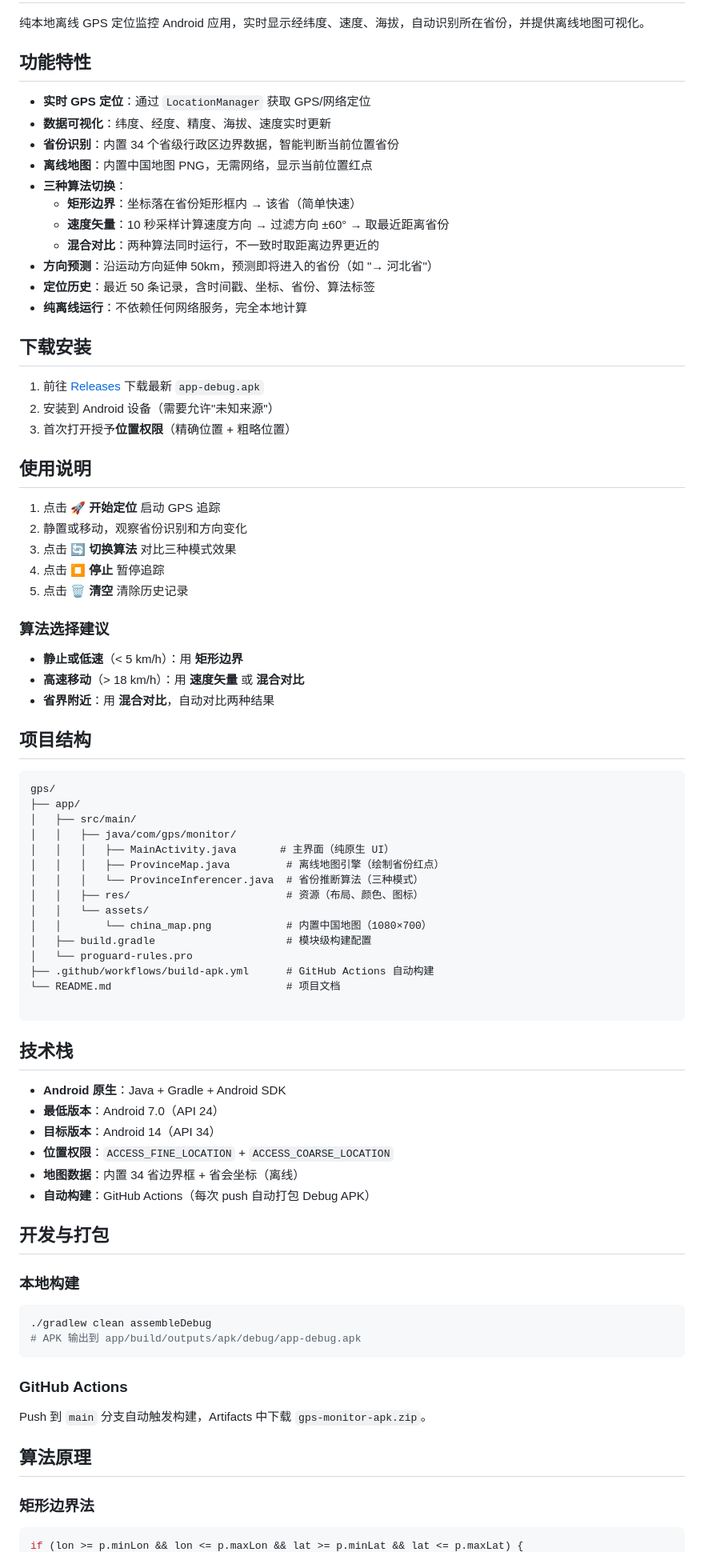
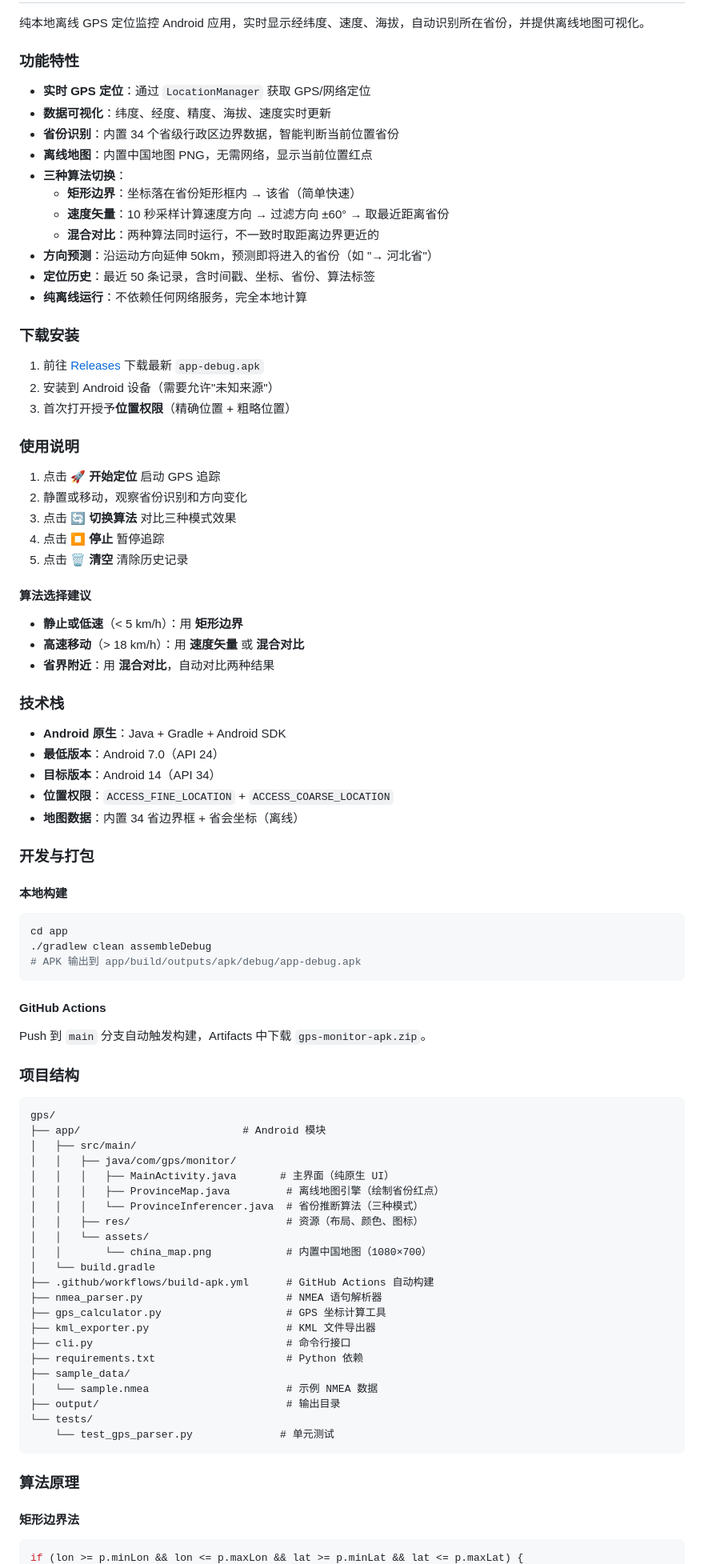
Before and after one commit to Linqi-CPU/gps-monitor, a Markdown page: README.md, the part around one of its changes. Shown at 80% size. Rendered like a GitHub page.

Commit message:
docs: rewrite README as dual-project overview covering both NMEA parser and APK

````diff
--- a/README.md
+++ b/README.md
@@ -2,7 +149,7 @@
 
 纯本地离线 GPS 定位监控 Android 应用，实时显示经纬度、速度、海拔，自动识别所在省份，并提供离线地图可视化。
 
-## 功能特性
+### 功能特性
 
 - **实时 GPS 定位**：通过 `LocationManager` 获取 GPS/网络定位
 - **数据可视化**：纬度、经度、精度、海拔、速度实时更新
@@ -16,13 +163,13 @@
 - **定位历史**：最近 50 条记录，含时间戳、坐标、省份、算法标签
 - **纯离线运行**：不依赖任何网络服务，完全本地计算
 
-## 下载安装
+### 下载安装
 
 1. 前往 [Releases](../../releases) 下载最新 `app-debug.apk`
 2. 安装到 Android 设备（需要允许"未知来源"）
 3. 首次打开授予**位置权限**（精确位置 + 粗略位置）
 
-## 使用说明
+### 使用说明
 
 1. 点击 **🚀 开始定位** 启动 GPS 追踪
 2. 静置或移动，观察省份识别和方向变化
@@ -30,17 +177,39 @@
 4. 点击 **⏹️ 停止** 暂停追踪
 5. 点击 **🗑️ 清空** 清除历史记录
 
-### 算法选择建议
+#### 算法选择建议
 
 - **静止或低速**（< 5 km/h）：用 **矩形边界**
 - **高速移动**（> 18 km/h）：用 **速度矢量** 或 **混合对比**
 - **省界附近**：用 **混合对比**，自动对比两种结果
 
-## 项目结构
+### 技术栈
+
+- **Android 原生**：Java + Gradle + Android SDK
+- **最低版本**：Android 7.0（API 24）
+- **目标版本**：Android 14（API 34）
+- **位置权限**：`ACCESS_FINE_LOCATION` + `ACCESS_COARSE_LOCATION`
+- **地图数据**：内置 34 省边界框 + 省会坐标（离线）
+
+### 开发与打包
+
+#### 本地构建
+
+```bash
+cd app
+./gradlew clean assembleDebug
+# APK 输出到 app/build/outputs/apk/debug/app-debug.apk
+```
+
+#### GitHub Actions
+
+Push 到 `main` 分支自动触发构建，Artifacts 中下载 `gps-monitor-apk.zip`。
+
+### 项目结构
 
 ```
 gps/
-├── app/
+├── app/                          # Android 模块
 │   ├── src/main/
 │   │   ├── java/com/gps/monitor/
 │   │   │   ├── MainActivity.java       # 主界面（纯原生 UI）
@@ -49,38 +218,23 @@ gps/
 │   │   ├── res/                         # 资源（布局、颜色、图标）
 │   │   └── assets/
 │   │       └── china_map.png            # 内置中国地图（1080×700）
-│   ├── build.gradle                     # 模块级构建配置
-│   └── proguard-rules.pro
+│   └── build.gradle
 ├── .github/workflows/build-apk.yml      # GitHub Actions 自动构建
-└── README.md                            # 项目文档
-
+├── nmea_parser.py                       # NMEA 语句解析器
+├── gps_calculator.py                    # GPS 坐标计算工具
+├── kml_exporter.py                      # KML 文件导出器
+├── cli.py                               # 命令行接口
+├── requirements.txt                     # Python 依赖
+├── sample_data/
+│   └── sample.nmea                      # 示例 NMEA 数据
+├── output/                              # 输出目录
+└── tests/
+    └── test_gps_parser.py              # 单元测试
 ```
 
-## 技术栈
+### 算法原理
 
-- **Android 原生**：Java + Gradle + Android SDK
-- **最低版本**：Android 7.0（API 24）
-- **目标版本**：Android 14（API 34）
-- **位置权限**：`ACCESS_FINE_LOCATION` + `ACCESS_COARSE_LOCATION`
-- **地图数据**：内置 34 省边界框 + 省会坐标（离线）
-- **自动构建**：GitHub Actions（每次 push 自动打包 Debug APK）
-
-## 开发与打包
-
-### 本地构建
-
-```bash
-./gradlew clean assembleDebug
-# APK 输出到 app/build/outputs/apk/debug/app-debug.apk
-```
-
-### GitHub Actions
-
-Push 到 `main` 分支自动触发构建，Artifacts 中下载 `gps-monitor-apk.zip`。
-
-## 算法原理
-
-### 矩形边界法
+#### 矩形边界法
 
 ```java
 if (lon >= p.minLon && lon <= p.maxLon && lat >= p.minLat && lat <= p.maxLat) {
````
Also changed, not shown: other parts of README.md (+156 -8 lines).
